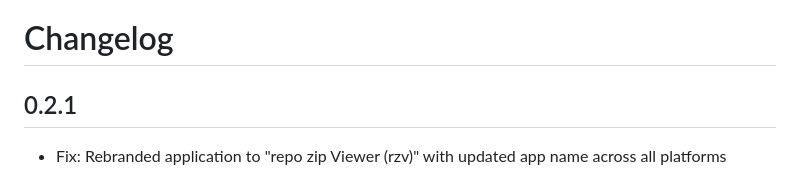
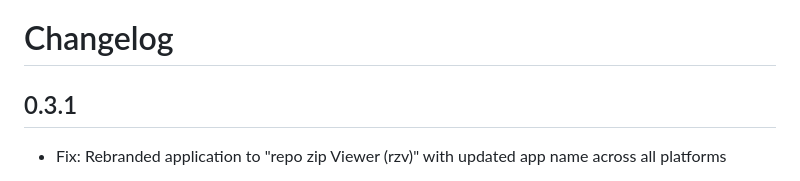
Before and after one commit to bilalsul/rzv, a Markdown page: git_explorer_mob/assets/changelog.md, the part around the change. GitHub-like rendering.

Commit message:
changelog bump version v0.3.1

```diff
--- a/git_explorer_mob/assets/changelog.md
+++ b/git_explorer_mob/assets/changelog.md
@@ -1,6 +1,6 @@
 # Changelog
 
-## 0.2.1
+## 0.3.1
 - Fix: Rebranded application to "repo zip Viewer (rzv)" with updated app name across all platforms
 - Fix: Updated and fixed all external links (GitHub, Telegram, website) to ensure they point to latest versions
 
```
